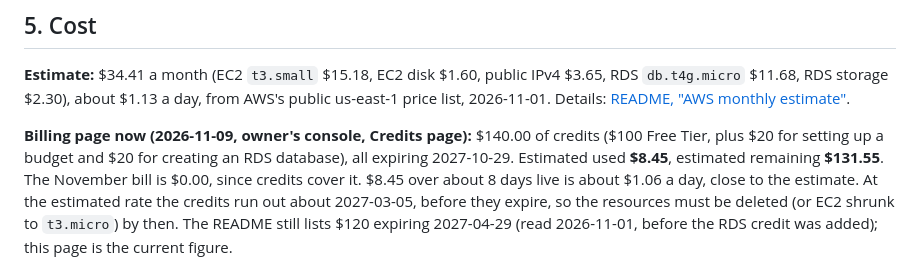
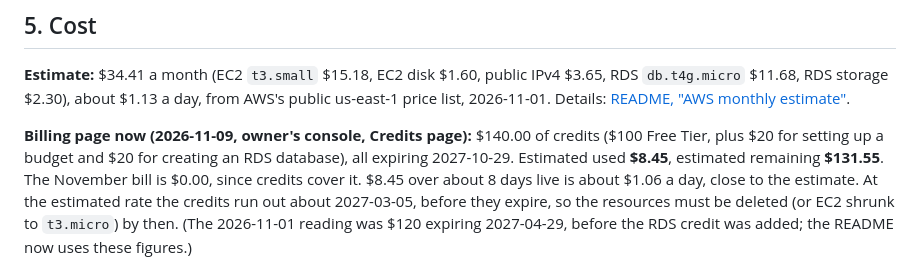
Before and after one commit to caelonk/career-platform, a Markdown page: docs/evidence/ex07.md, the part around the change. Rendered like a GitHub page.

```diff
--- a/docs/evidence/ex07.md
+++ b/docs/evidence/ex07.md
@@ -64,7 +64,7 @@ all expiring 2027-10-29. Estimated used **$8.45**, estimated remaining **$131.55
 November bill is $0.00, since credits cover it. $8.45 over about 8 days live is about $1.06
 a day, close to the estimate. At the estimated rate the credits run out about 2027-03-05,
 before they expire, so the resources must be deleted (or EC2 shrunk to `t3.micro`) by then.
-The README still lists $120 expiring 2027-04-29 (read 2026-11-01, before the RDS credit
-was added); this page is the current figure.
+(The 2026-11-01 reading was $120 expiring 2027-04-29, before the RDS credit was added; the
+README now uses these figures.)
 
 ![AWS Credits page: $140.00 issued, $8.45 estimated used, $131.55 estimated remaining](ex07-billing.png)
```
Also changed, not shown: README.md (+11 -8 lines).
